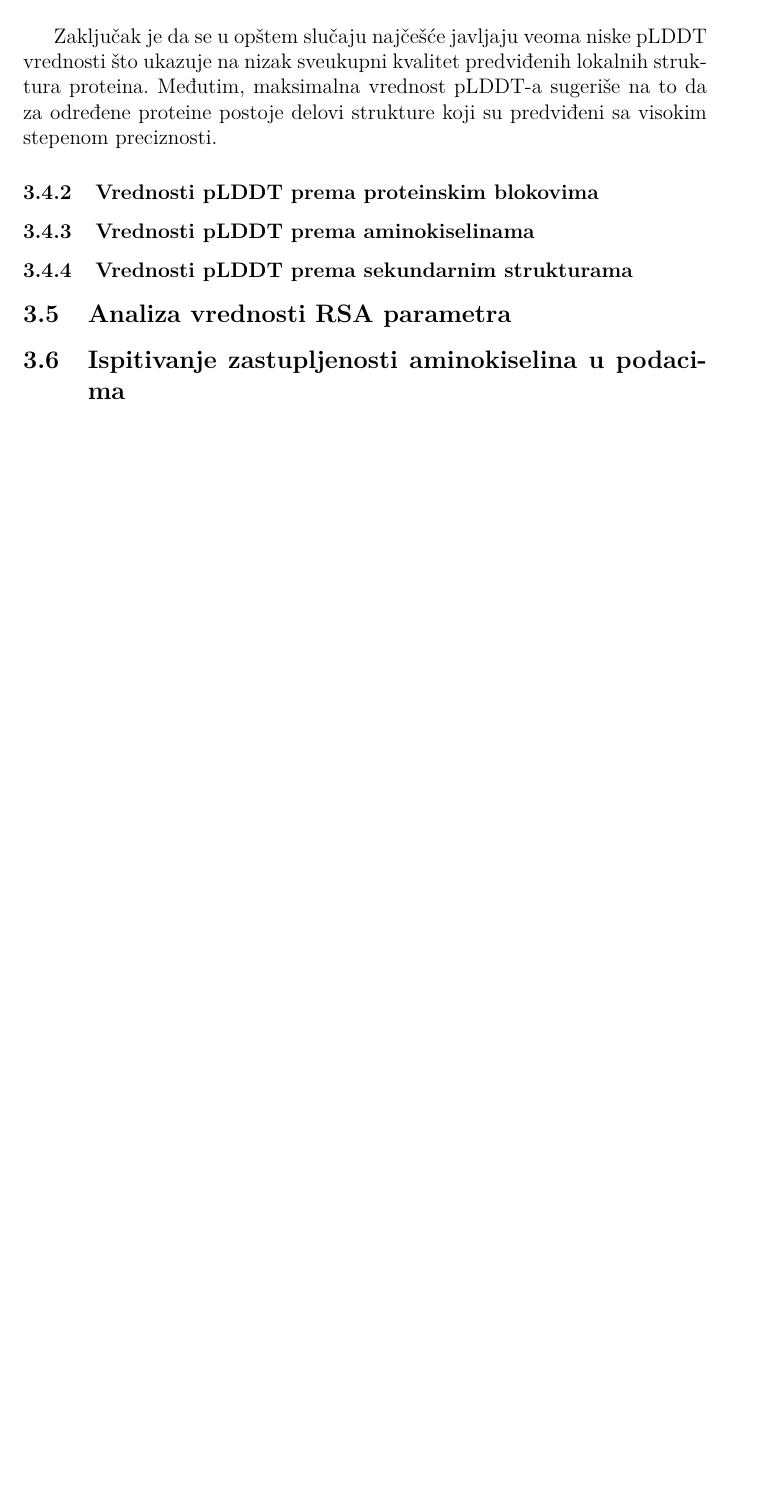
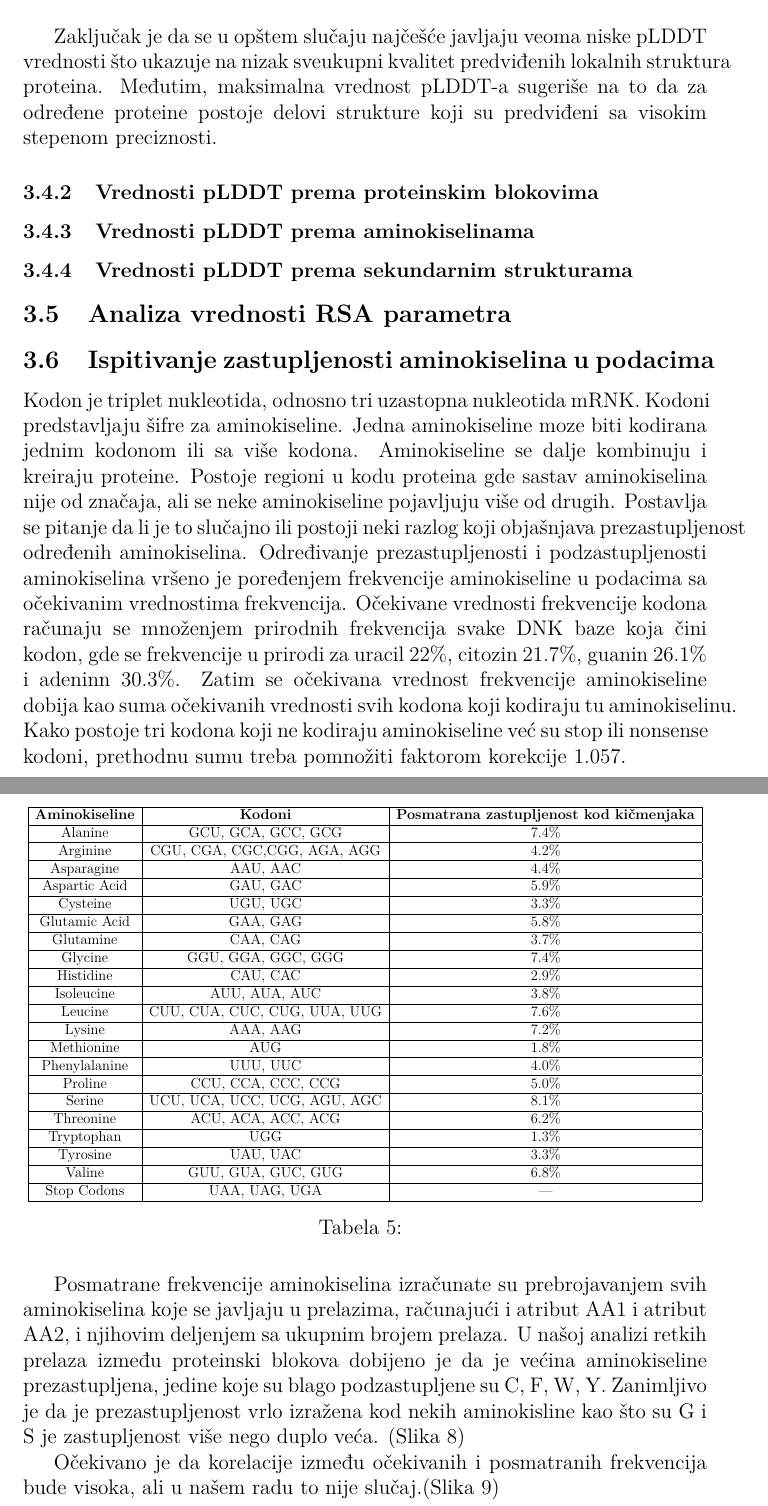
Before and after one commit to djurdjam02/DataMiningProject, a LaTeX document (documentation.tex): part of page 16 of 20 before the commit and two parts of pages 16 and 17 of 22 after it, the two joined at a grey line, cut so that both start at the same text, the shorter picture padded with empty space. Compiled offline with pdfLaTeX.

Commit message:
Added documentation for amino acid freq

```diff
--- a/documentation.tex
+++ b/documentation.tex
@@ -2,7 +2,7 @@
 \usepackage[utf8]{inputenc}
 \usepackage{graphicx}
 \usepackage{amsmath}
-\usepackage[serbian]{babel}
+\usepackage{babel}
 \usepackage[T1]{fontenc}
 \usepackage{lmodern}
 \renewcommand{\figurename}{Slika}  % Change "Figure" to "Slika"
@@ -298,3 +298,44 @@ Zaključak je da se u opštem slučaju najčešće javljaju veoma niske pLDDT vr
 \subsubsection{Vrednosti pLDDT prema sekundarnim strukturama}
 \subsection{Analiza vrednosti RSA parametra}
 \subsection{Ispitivanje zastupljenosti aminokiselina u podacima}
+
+Kodon je triplet nukleotida, odnosno tri uzastopna nukleotida mRNK. Kodoni predstavljaju šifre za aminokiseline. Jedna aminokiseline moze biti kodirana jednim kodonom ili sa više kodona. Aminokiseline se dalje kombinuju i kreiraju proteine. Postoje regioni u kodu proteina gde sastav aminokiselina nije od značaja, ali se neke aminokiseline pojavljuju više od drugih. Postavlja se pitanje da li je to slučajno ili postoji neki razlog koji objašnjava prezastupljenost određenih aminokiselina.
+Određivanje prezastupljenosti i podzastupljenosti aminokiselina vršeno je poređenjem frekvencije aminokiseline u podacima sa očekivanim vrednostima frekvencija. Očekivane vrednosti frekvencije  kodona računaju se množenjem prirodnih frekvencija svake DNK baze koja čini kodon, gde se frekvencije u prirodi za uracil 22\%, citozin 21.7\%, guanin 26.1\% i adeninn 30.3\%. Zatim se očekivana vrednost frekvencije aminokiseline dobija kao suma očekivanih vrednosti svih kodona koji kodiraju tu aminokiselinu. Kako postoje tri kodona koji ne kodiraju aminokiseline već su stop ili nonsense kodoni, prethodnu sumu treba pomnožiti faktorom korekcije 1.057.
+
+
+\begin{table}[htbp]
+    \centering
+    \resizebox{\textwidth}{!}{
+    \begin{tabular}{|c|c|c|}
+        \hline
+        \textbf{Aminokiseline} & \textbf{Kodoni} & \textbf{Posmatrana zastupljenost kod kičmenjaka} \\
+        \hline
+        Alanine & GCU, GCA, GCC, GCG & 7.4\% \\ \hline
+        Arginine & CGU, CGA, CGC,CGG, AGA, AGG & 4.2\%  \\ \hline
+        Asparagine & AAU, AAC & 4.4\% \\ \hline
+        Aspartic Acid & GAU, GAC & 5.9\% \\ \hline
+        Cysteine & UGU, UGC & 3.3\% \\ \hline
+        Glutamic Acid & GAA, GAG & 5.8\% \\ \hline
+        Glutamine & CAA, CAG & 3.7\% \\ \hline
+        Glycine & GGU, GGA, GGC, GGG & 7.4\% \\ \hline
+        Histidine & CAU, CAC & 2.9\% \\ \hline
+        Isoleucine & AUU, AUA, AUC & 3.8\% \\ \hline
+        Leucine & CUU, CUA, CUC, CUG, UUA, UUG & 7.6\% \\ \hline
+        Lysine & AAA, AAG & 7.2\% \\ \hline
+        Methionine & AUG & 1.8\% \\ \hline
+        Phenylalanine & UUU, UUC & 4.0\% \\ \hline
+        Proline & CCU, CCA, CCC, CCG & 5.0\% \\ \hline
+        Serine & UCU, UCA, UCC, UCG, AGU, AGC & 8.1\% \\ \hline
+        Threonine & ACU, ACA, ACC, ACG & 6.2\% \\ \hline
+        Tryptophan & UGG & 1.3\% \\ \hline
+        Tyrosine & UAU, UAC & 3.3\% \\ \hline
+        Valine & GUU, GUA, GUC, GUG & 6.8\% \\ \hline
+        Stop Codons & UAA, UAG, UGA & --- \\ \hline
+    \end{tabular}
+    }
+    \caption{}
+    \label{Tabela:5}
+\end{table}
+
+Posmatrane frekvencije aminokiselina izračunate su prebrojavanjem svih aminokiselina koje se javljaju u prelazima, računajući i atribut AA1 i atribut AA2, i njihovim deljenjem sa ukupnim brojem prelaza.
+U našoj analizi retkih prelaza između proteinski blokova dobijeno je da je većina aminokiseline prezastupljena, jedine koje su blago podzastupljene su C, F, W, Y. Zanimljivo je da je prezastupljenost vrlo izražena kod nekih aminokisline kao što su G i S je zastupljenost više nego duplo veća. (Slika 8)
@@ -300,0 +347,4 @@ Zaključak je da se u opštem slučaju najčešće javljaju veoma niske pLDDT vr
+    \label{Slika:aafreq.barplot}
+\end{figure}
+
+Očekivano je da korelacije između očekivanih i posmatranih frekvencija bude visoka, ali u našem radu to nije slučaj.(Slika 9)
```
Also changed, not shown: documentation.pdf, images/aafreq.barplot.png (added), images/obsvsexp.png (added), documentation.tex (23 more changed lines), 1 other file.
